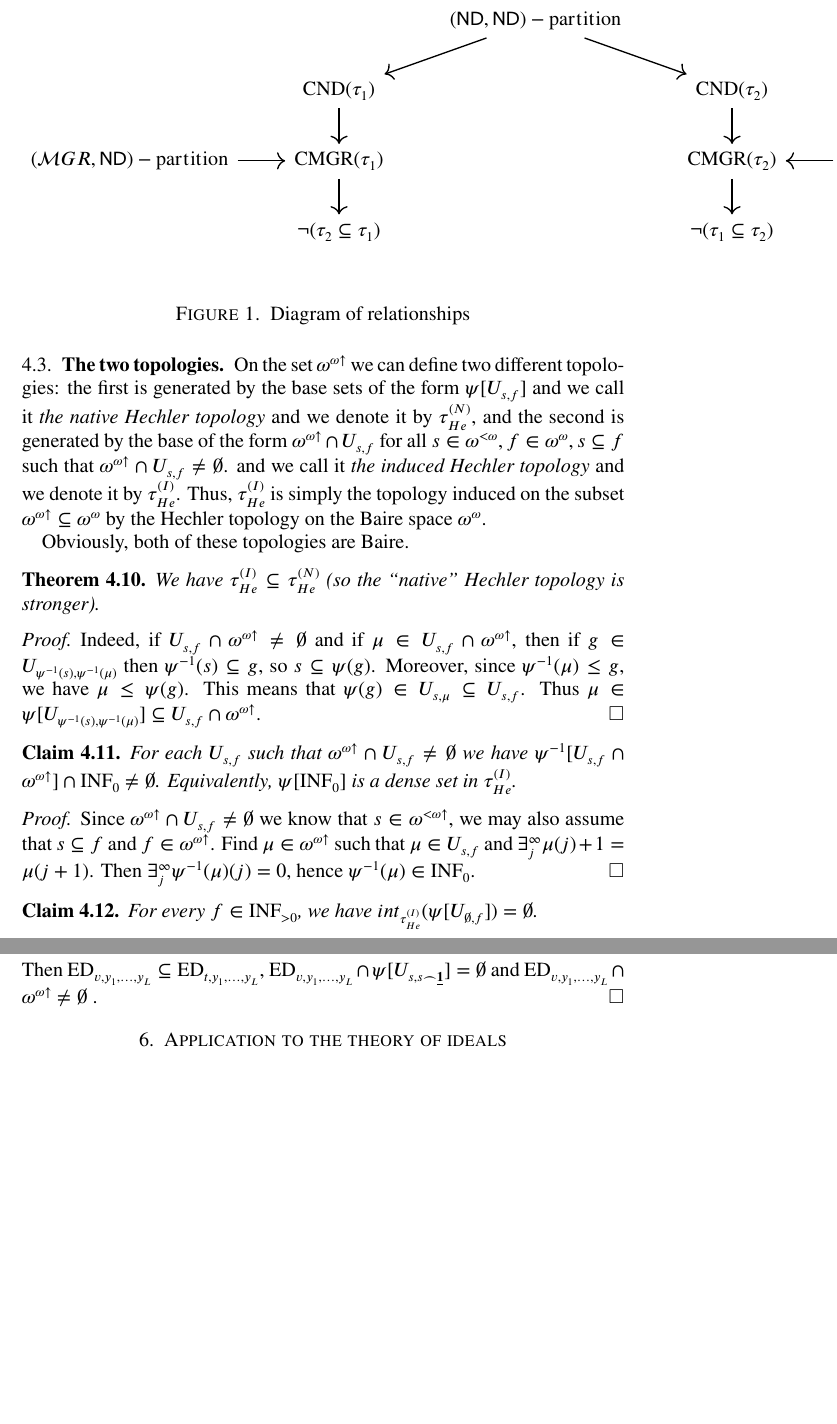
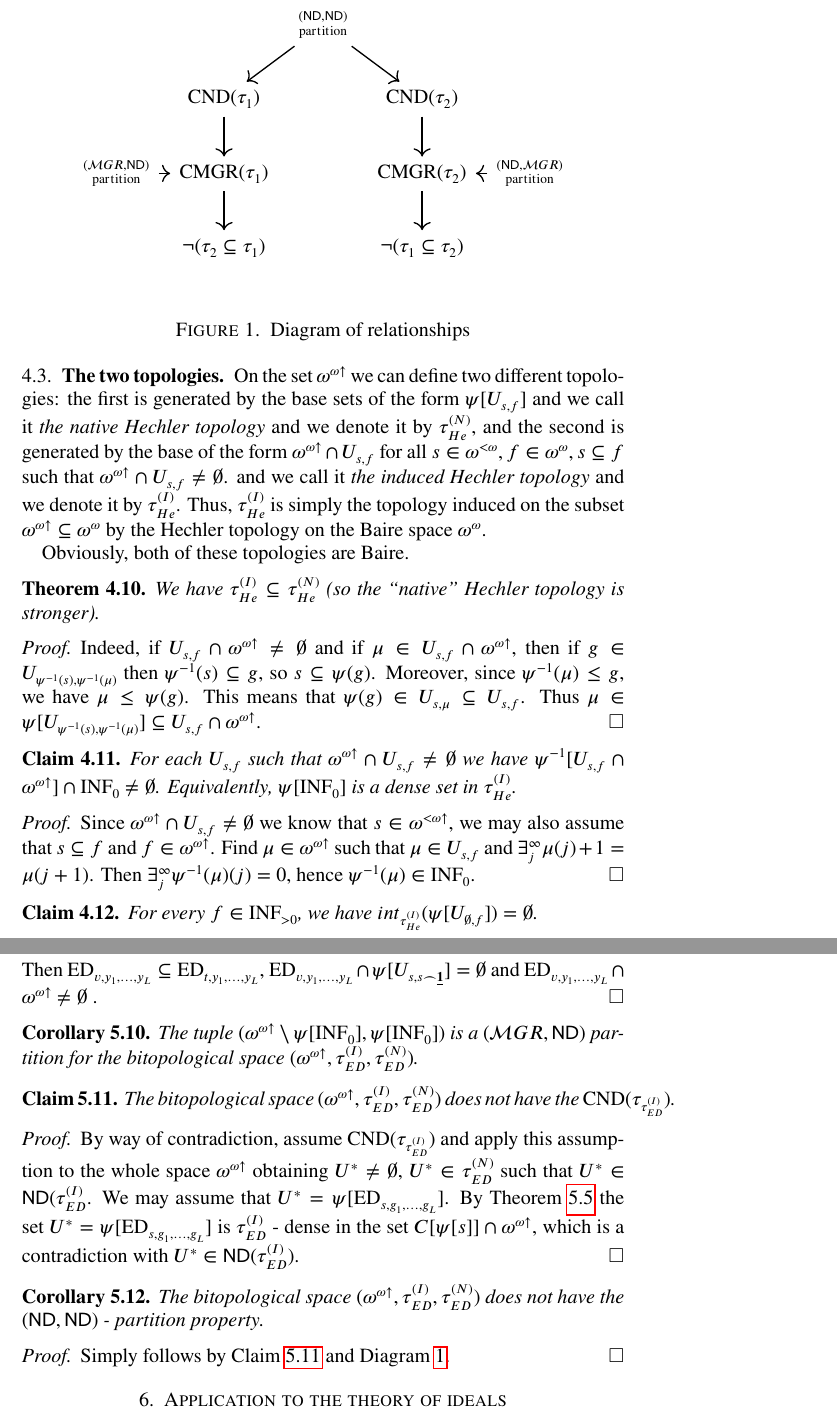
Before and after one commit to srod-prog-cwiczenia/Biezace_Wypieki, a LaTeX paper (Ellentuck_Perfect_Sets/two_faces_of_topologies_on_the_Baire_space_of_increasing_functions.tex): two parts of pages 6 and 13 of 17 before the commit and two parts of pages 6 and 13 of 18 after it, joined at a grey line, cut at the place of the change, the shorter picture padded with empty space. Compiled offline with pdfLaTeX.

Commit message:
Wycyzelowanie diagramu oraz dodanie kilku corollary/claim na końcu rozdziału o ED.

```diff
--- a/Ellentuck_Perfect_Sets/two_faces_of_topologies_on_the_Baire_space_of_increasing_functions.tex
+++ b/Ellentuck_Perfect_Sets/two_faces_of_topologies_on_the_Baire_space_of_increasing_functions.tex
@@ -737,14 +737,15 @@ can be summarised in the following diagram.
 
 \begin{figure}[h]
 \centering
-%\resizebox{\textwidth}{!}{%
-\begin{tikzcd}
- & & (\ND,\ND)-\mathrm{partition} \arrow[ld]\arrow[rd] & & \\
+%%%\resizebox{0.85\textwidth}{!}{%
+\begin{tikzcd}[column sep=tiny]
+ & & \substack{(\ND,\ND)\\ \mathrm{partition}} \arrow[ld]\arrow[rd] & & \\
  & \PiqueProperty{0}{1}\arrow[d] & & \PiqueProperty{0}{2}\arrow[d] & \\
- (\meager,\ND)-\mathrm{partition} \arrow[r]& \PiqueProperty{1}{1}\arrow[d] & & \PiqueProperty{1}{2}\arrow[d] & (\ND,\meager)-\mathrm{partition} \arrow[l]\\
+ \substack{(\meager,\ND)\\ \mathrm{partition}} \arrow[r]& \PiqueProperty{1}{1}\arrow[d] & & \PiqueProperty{1}{2}\arrow[d]
+ & \substack{(\ND,\meager)\\ \mathrm{partition}} \arrow[l]\\
  &\neg(\tau_2\subseteq \tau_1)& &\neg(\tau_1\subseteq \tau_2) &\\
 \end{tikzcd}
-%}
+%%%}
 \caption{Diagram of relationships}
 \label{figure:diagram-1}
 \end{figure}
@@ -1338,6 +1339,40 @@ $\EventuallyDifferent{v}{y_1,\ldots,y_L} \cap \incrbaire \not= \emptyset$
 .
 \end{proof}
 
+\begin{corollary}
+  The tuple $(\incrbaire\setminus \psi[\INFZero], \psi[\INFZero])$
+is a $(\meager, \ND)$ partition for the bitopological space
+$(\incrbaire, \EventuallyDifferentInduced, \EventuallyDifferentNative)$.
+\end{corollary}
+
+\begin{claim}\label{claim:not-pique-ED}
+  The bitopological space $(\incrbaire, \EventuallyDifferentInduced, \EventuallyDifferentNative)$
+does not have the $\PiqueProperty{0}{\EventuallyDifferentInduced}$.
+\end{claim}
+\begin{proof}
+  By way of contradiction, assume  $\PiqueProperty{0}{\EventuallyDifferentInduced}$
+and apply this assumption to the whole space $\incrbaire$
+obtaining $U^* \not= \emptyset$, $U^* \in \EventuallyDifferentNative$
+such that $U^* \in \ND(\EventuallyDifferentInduced$.
+We may assume that $U^* = \psi[\EventuallyDifferent{s}{g_1,\ldots,g_L}]$.
+By Theorem \ref{theorem:dense-co-dense-ED} the set
+$U^* = \psi[\EventuallyDifferent{s}{g_1,\ldots,g_L}]$
+is $\EventuallyDifferentInduced$ - dense in the set
+$C[\psi[s]]\cap\incrbaire$, which is a contradiction with
+$U^* \in \ND(\EventuallyDifferentInduced)$.
+\end{proof}
+
+\begin{corollary}
+The bitopological space
+$(\incrbaire, \EventuallyDifferentInduced, \EventuallyDifferentNative)$
+does not have the $(\ND,\ND)$ - partition property.
+\end{corollary}
+
+\begin{proof}
+  Simply follows by Claim \ref{claim:not-pique-ED} and
+Diagram \ref{figure:diagram-1}.
+\end{proof}
+
 \section{Application to the theory of ideals}
 
 Note that in the language of the Hechler topology,
```
Also changed, not shown: Ellentuck_Perfect_Sets/two_faces_of_topologies_on_the_Baire_space_of_increasing_functions.tex (2 more changed lines).
